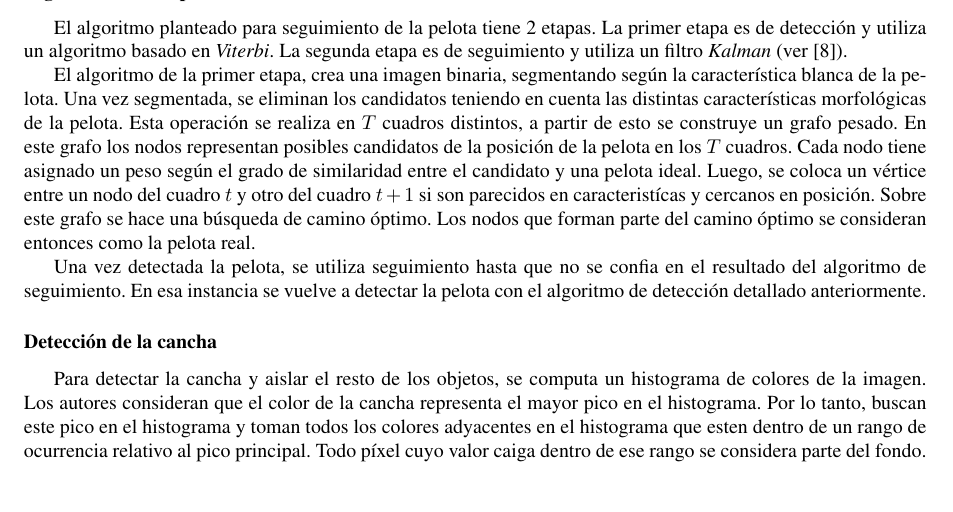
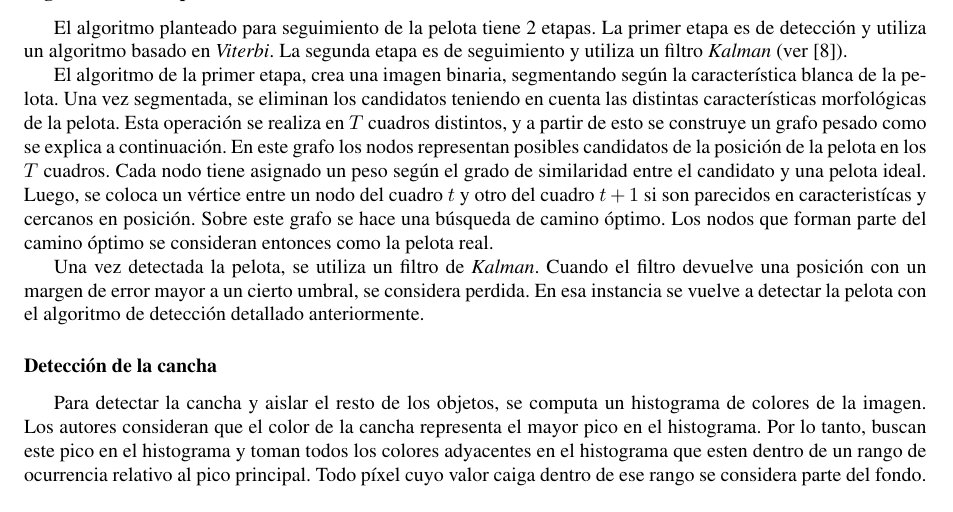
Before and after one commit to champo/proyecto-final, a LaTeX document (doc/state-of-the-art.tex): part of page 16 of 17, cut so that both start at the same text. Compiled offline with pdfLaTeX.

Commit message:
Small improvements in the last section

```diff
--- a/doc/state-of-the-art.tex
+++ b/doc/state-of-the-art.tex
@@ -1550,7 +1550,7 @@ La segunda etapa es de seguimiento y utiliza un filtro \textit{Kalman} (ver \cit
 
 El algoritmo de la primer etapa, crea una imagen binaria, segmentando según la característica blanca de la pelota.
 Una vez segmentada, se eliminan los candidatos teniendo en cuenta las distintas características morfológicas de la pelota.
-Esta operación se realiza en $T$ cuadros distintos, a partir de esto se construye un grafo pesado.
+Esta operación se realiza en $T$ cuadros distintos, y a partir de esto se construye un grafo pesado como se explica a continuación.
 En este grafo los nodos representan posibles candidatos de la posición de la pelota en los $T$ cuadros.
 Cada nodo tiene asignado un peso según el grado de similaridad entre el candidato y una pelota ideal.
 Luego, se coloca un vértice entre un nodo del cuadro $t$ y otro del cuadro $t + 1$ si son parecidos en caracteristícas y cercanos en posición.
@@ -1558,7 +1558,9 @@ Sobre este grafo se hace una búsqueda de camino óptimo. Los nodos que forman p
 como la pelota real.
 
 %TODO cuando es ese "ya no se confia en el resultado del seguimiento"?? (Seen by:_alvaneitor)
-Una vez detectada la pelota, se utiliza seguimiento hasta que no se confia en el resultado del algoritmo de seguimiento.
+% better? (champo)
+Una vez detectada la pelota, se utiliza un filtro de \textit{Kalman}.
+Cuando el filtro devuelve una posición con un margen de error mayor a un cierto umbral, se considera perdida.
 En esa instancia se vuelve a detectar la pelota con el algoritmo de detección detallado anteriormente.
 
 \subsubsection*{Detección de la cancha}
```
